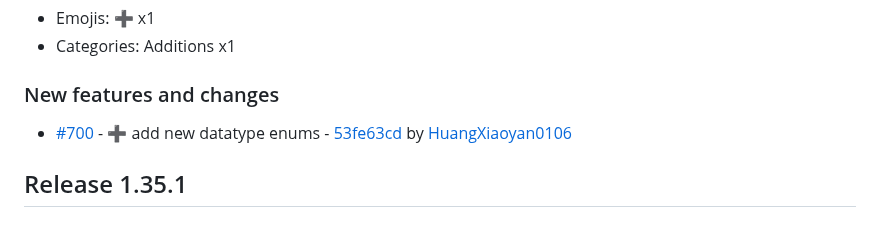
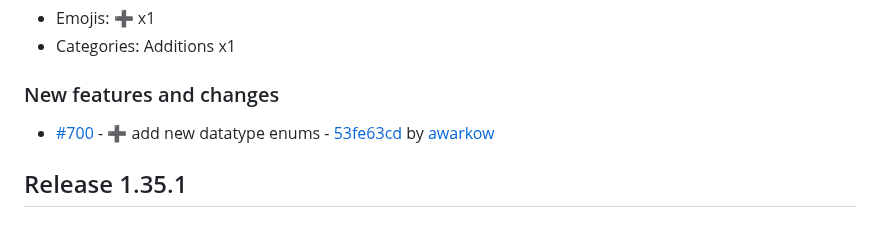
Before and after one commit to kids-first/kf-api-dataservice, a Markdown page: CHANGELOG.md, the part around the change. GitHub-like rendering.

Commit message:
👥 Fix replace

```diff
--- a/CHANGELOG.md
+++ b/CHANGELOG.md
@@ -21,7 +21,8 @@
 
 ### New features and changes
 
-- [#700](https://github.com/kids-first/kf-api-dataservice/pull/700) - ➕ add new datatype enums - [53fe63cd](https://github.com/kids-first/kf-api-dataservice/commit/53fe63cd424888b006a8b1b61bfb6ac08df230a4) by [HuangXiaoyan0106](https://github.com/HuangXiaoyan0106)
+- [#700](https://github.com/kids-first/kf-api-dataservice/pull/700) - ➕ add new datatype enums - [53fe63cd](https://github.com/kids-first/kf-api-dataservice/commit/53fe63cd424888b006a8b1b61bfb6ac08df230a4) by [awarkow](https://github.com/awarkow)
+
 
 ## Release 1.35.1
 
```
